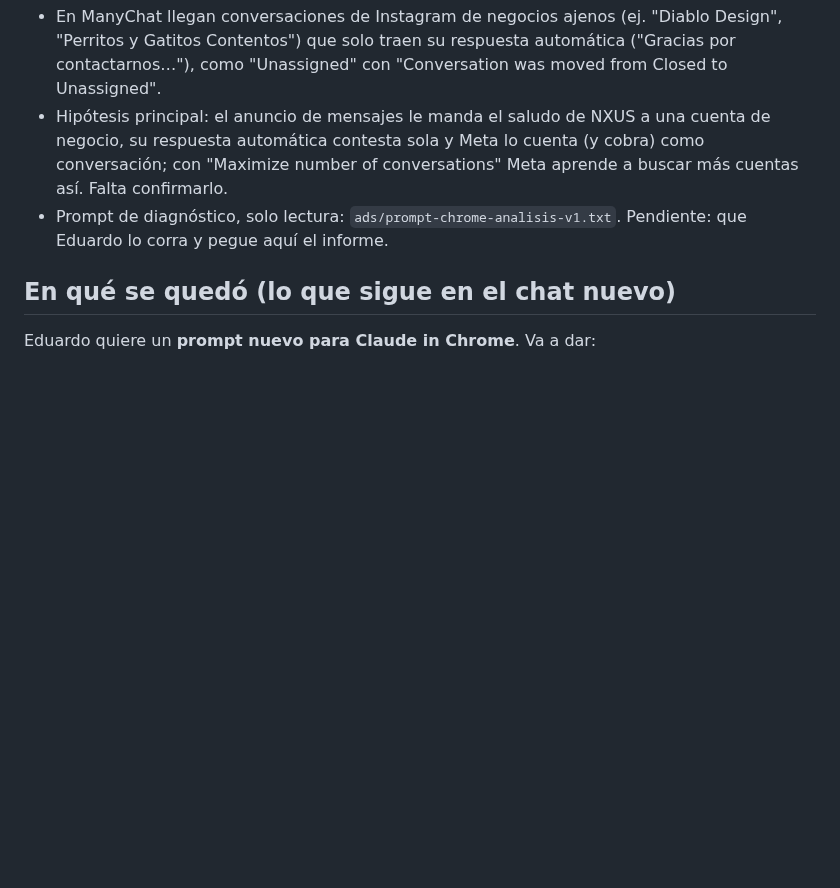
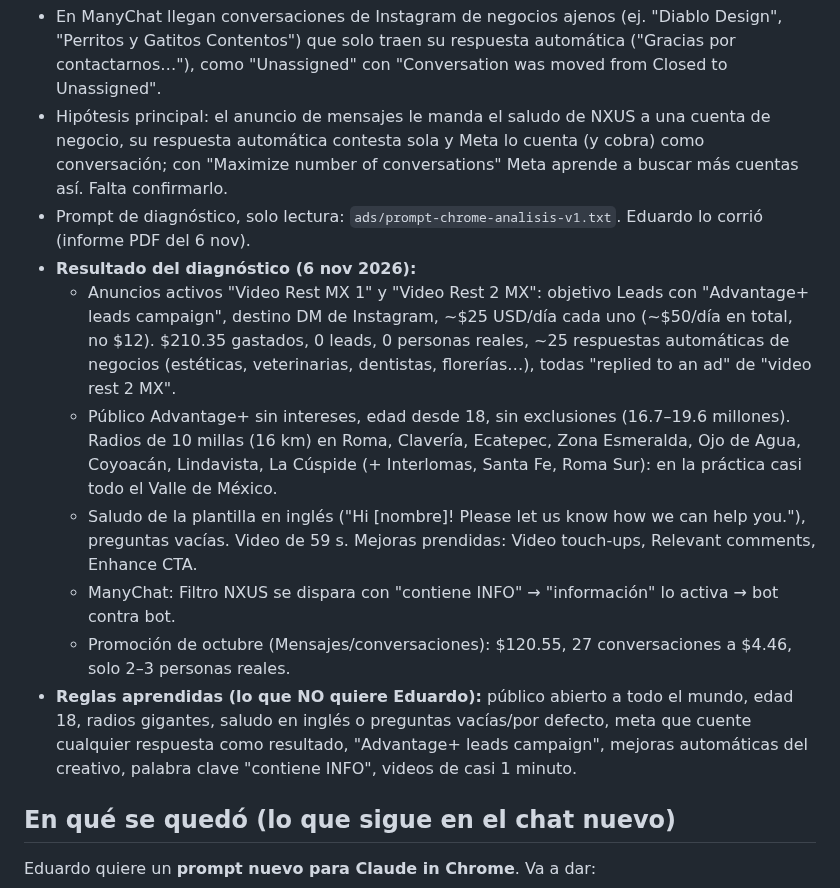
Before and after one commit to nxusai/AI-JARVIS, a Markdown page: docs/estado-ads-nxus.md, the part around the change. GitHub-like rendering; blank space fills up the shorter version.

Commit message:
estado-ads: resultado del diagnóstico de los anuncios actuales y reglas aprendidas
Co-Authored-By: Claude Opus 5.5 <noreply@anthropic.com>
Claude-Session: https://claude.ai/code/session_01W2fRfAvU1sRMibm75VDo52

```diff
--- a/docs/estado-ads-nxus.md
+++ b/docs/estado-ads-nxus.md
@@ -109,7 +109,15 @@
 ## Problema: llegan mensajes de otros negocios (6 de noviembre de 2026)
 - En ManyChat llegan conversaciones de Instagram de negocios ajenos (ej. "Diablo Design", "Perritos y Gatitos Contentos") que solo traen su respuesta automática ("Gracias por contactarnos…"), como "Unassigned" con "Conversation was moved from Closed to Unassigned".
 - Hipótesis principal: el anuncio de mensajes le manda el saludo de NXUS a una cuenta de negocio, su respuesta automática contesta sola y Meta lo cuenta (y cobra) como conversación; con "Maximize number of conversations" Meta aprende a buscar más cuentas así. Falta confirmarlo.
-- Prompt de diagnóstico, solo lectura: `ads/prompt-chrome-analisis-v1.txt`. Pendiente: que Eduardo lo corra y pegue aquí el informe.
+- Prompt de diagnóstico, solo lectura: `ads/prompt-chrome-analisis-v1.txt`. Eduardo lo corrió (informe PDF del 6 nov).
+- **Resultado del diagnóstico (6 nov 2026):**
+  - Anuncios activos "Video Rest MX 1" y "Video Rest 2 MX": objetivo Leads con "Advantage+ leads campaign", destino DM de Instagram, ~$25 USD/día cada uno (~$50/día en total, no $12). $210.35 gastados, 0 leads, 0 personas reales, ~25 respuestas automáticas de negocios (estéticas, veterinarias, dentistas, florerías…), todas "replied to an ad" de "video rest 2 MX".
+  - Público Advantage+ sin intereses, edad desde 18, sin exclusiones (16.7–19.6 millones). Radios de 10 millas (16 km) en Roma, Clavería, Ecatepec, Zona Esmeralda, Ojo de Agua, Coyoacán, Lindavista, La Cúspide (+ Interlomas, Santa Fe, Roma Sur): en la práctica casi todo el Valle de México.
+  - Saludo de la plantilla en inglés ("Hi [nombre]! Please let us know how we can help you."), preguntas vacías. Video de 59 s. Mejoras prendidas: Video touch-ups, Relevant comments, Enhance CTA.
+  - ManyChat: Filtro NXUS se dispara con "contiene INFO" → "información" lo activa → bot contra bot.
+  - Promoción de octubre (Mensajes/conversaciones): $120.55, 27 conversaciones a $4.46, solo 2–3 personas reales.
+- **Reglas aprendidas (lo que NO quiere Eduardo):** público abierto a todo el mundo, edad 18, radios gigantes, saludo en inglés o preguntas vacías/por defecto, meta que cuente cualquier respuesta como resultado, "Advantage+ leads campaign", mejoras automáticas del creativo, palabra clave "contiene INFO", videos de casi 1 minuto.
+
 
 ## En qué se quedó (lo que sigue en el chat nuevo)
 Eduardo quiere un **prompt nuevo para Claude in Chrome**. Va a dar:
```
